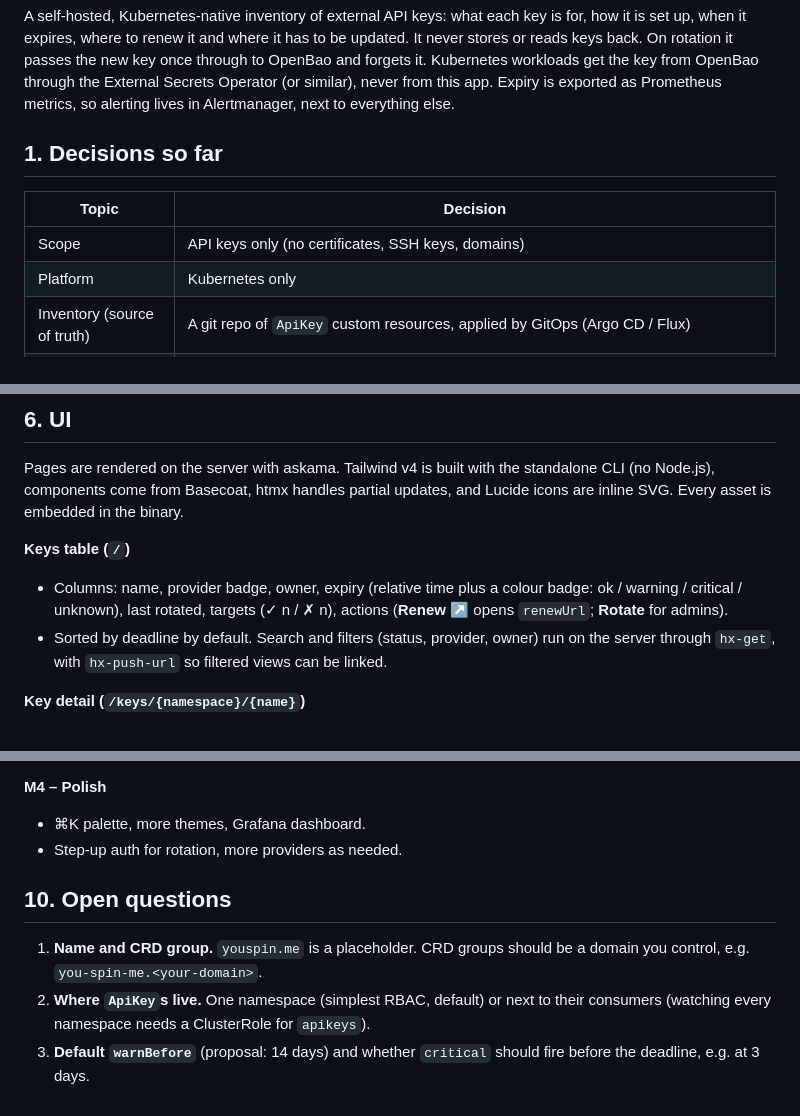
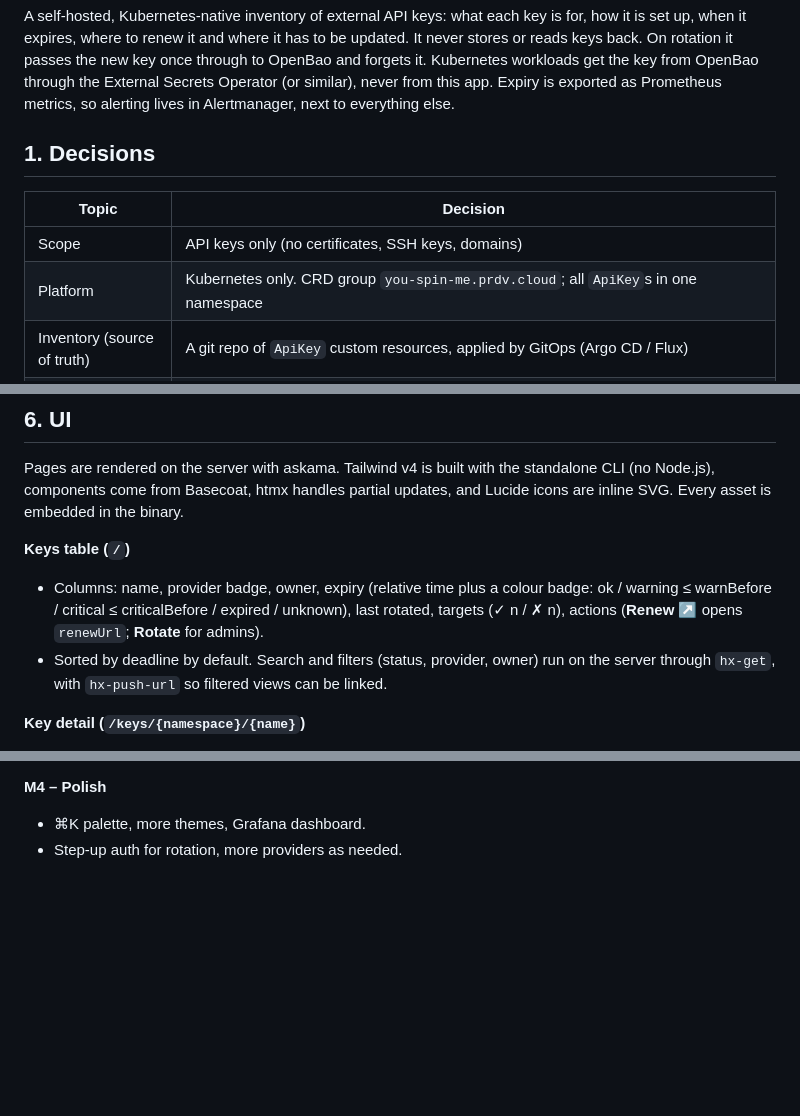
Before and after one commit to PedDavid/you-spin-me, a Markdown page: docs/PLAN.md, 3 parts joined by grey strips. GitHub-like rendering; blank space fills up the shorter version.

```diff
--- a/docs/PLAN.md
+++ b/docs/PLAN.md
@@ -8,12 +8,12 @@ from OpenBao through the External Secrets Operator (or similar), never from this
 app. Expiry is exported as Prometheus metrics, so alerting lives in
 Alertmanager, next to everything else.
 
-## 1. Decisions so far
+## 1. Decisions
 
 | Topic | Decision |
 |---|---|
 | Scope | API keys only (no certificates, SSH keys, domains) |
-| Platform | Kubernetes only |
+| Platform | Kubernetes only. CRD group `you-spin-me.prdv.cloud`; all `ApiKey`s in one namespace |
 | Inventory (source of truth) | A git repo of `ApiKey` custom resources, applied by GitOps (Argo CD / Flux) |
 | Rotation state | CRD `.status`, written by the app. Nothing is stored in OpenBao metadata or Secret annotations |
 | Storage target | OpenBao KV v2 only. No Kubernetes Secret adapter: the app has no RBAC on `secrets` at all, and ESO syncs OpenBao into Kubernetes Secrets |
@@ -250,7 +253,8 @@ updates, and Lucide icons are inline SVG. Every asset is embedded in the binary.
 
 **Keys table (`/`)**
 - Columns: name, provider badge, owner, expiry (relative time plus a colour
-  badge: ok / warning / critical / unknown), last rotated, targets
+  badge: ok / warning ≤ warnBefore / critical ≤ criticalBefore / expired /
+  unknown), last rotated, targets
   (✓ n / ✗ n), actions (**Renew ↗** opens `renewUrl`; **Rotate** for admins).
 - Sorted by deadline by default. Search and filters (status, provider, owner)
   run on the server through `hx-get`, with `hx-push-url` so filtered views can be
@@ -384,12 +398,3 @@ Kept a single crate until there is a reason to split it.
 **M4 – Polish**
 - ⌘K palette, more themes, Grafana dashboard.
 - Step-up auth for rotation, more providers as needed.
-
-## 10. Open questions
-
-1. **Name and CRD group.** `youspin.me` is a placeholder. CRD groups should be a
-   domain you control, e.g. `you-spin-me.<your-domain>`.
-2. **Where `ApiKey`s live.** One namespace (simplest RBAC, default) or next to their
-   consumers (watching every namespace needs a ClusterRole for `apikeys`).
-3. **Default `warnBefore`** (proposal: 14 days) and whether `critical` should fire
-   before the deadline, e.g. at 3 days.
```
Also changed, not shown: other parts of docs/PLAN.md (+21 -8 lines).
